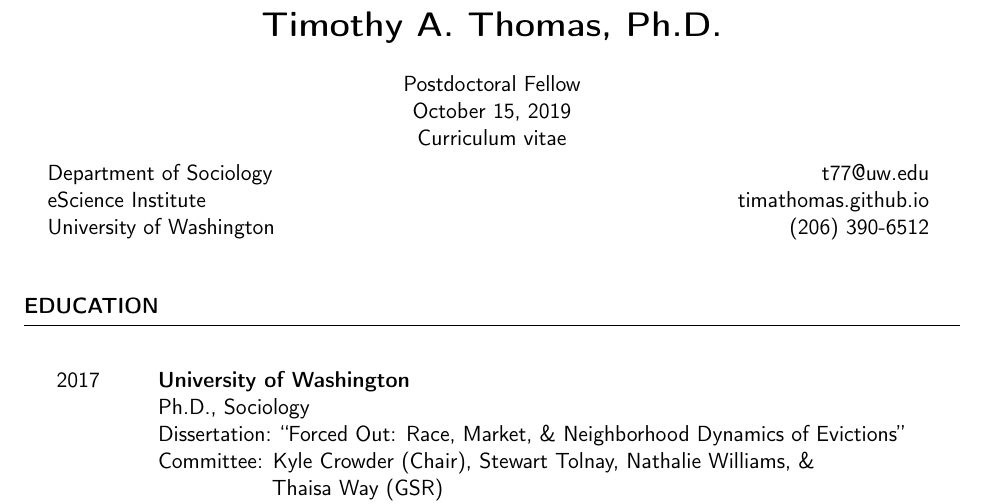
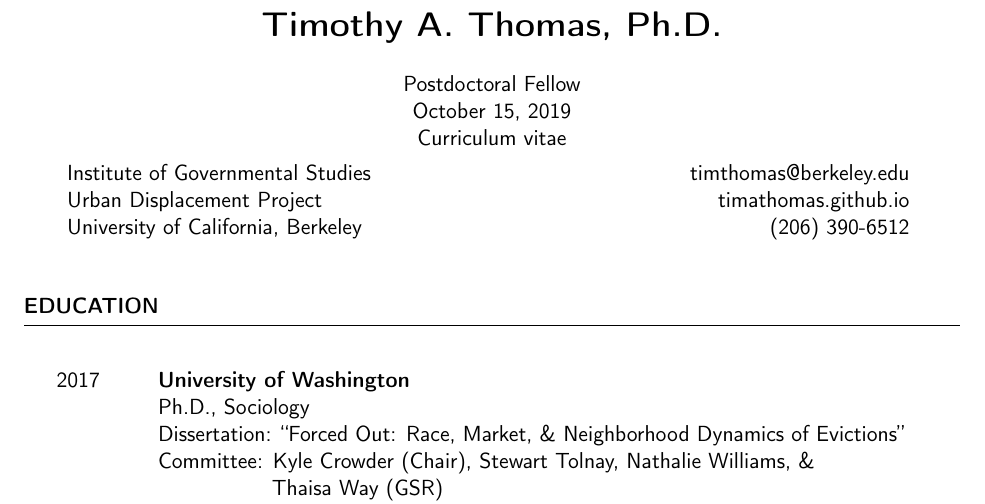
Before and after one commit to timathomas/CV, a LaTeX CV (Thomas_CV.tex): part of page 1 of 11, cut so that both start at the same text. Compiled offline with pdfLaTeX.

Commit message:
update email and institution

```diff
--- a/Thomas_CV.tex
+++ b/Thomas_CV.tex
@@ -47,9 +47,9 @@
 
 \begin{center}
 \begin{tabular}{l r}
-Department of Sociology 	& \hspace{3in} t77@uw.edu \\
-eScience Institute	    	& \hspace{3in} timathomas.github.io\\
-University of Washington   	& \hspace{3in} (206) 390-6512
+Institute of Governmental Studies 	& \hspace{2in} timthomas@berkeley.edu \\
+Urban Displacement Project	    	& \hspace{2in} timathomas.github.io\\
+University of California, Berkeley 	& \hspace{2in} (206) 390-6512
 \end{tabular}
 \vspace{5mm}
 \end{center}
```
Also changed, not shown: Thomas_CV.pdf, 4 other files.
